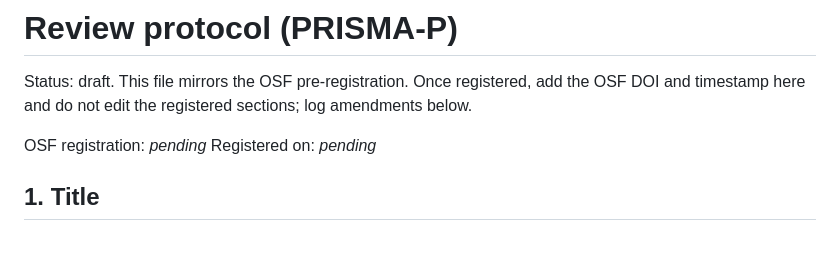
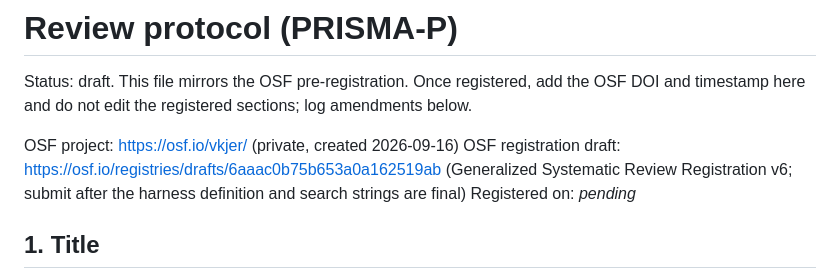
Before and after one commit to harness-db/harness-db, a Markdown page: docs/protocol_prisma_p.md, the part around the change. GitHub-like rendering; blank space fills up the shorter version.

Commit message:
Record OSF project and draft registration links in the protocol
Co-Authored-By: Claude Fable 5.1 <noreply@anthropic.com>

```diff
--- a/docs/protocol_prisma_p.md
+++ b/docs/protocol_prisma_p.md
@@ -3,7 +3,8 @@
 Status: draft. This file mirrors the OSF pre-registration. Once registered, add the OSF
 DOI and timestamp here and do not edit the registered sections; log amendments below.
 
-OSF registration: _pending_
+OSF project: https://osf.io/vkjer/ (private, created 2026-09-16)
+OSF registration draft: https://osf.io/registries/drafts/6aaac0b75b653a0a162519ab (Generalized Systematic Review Registration v6; submit after the harness definition and search strings are final)
 Registered on: _pending_
 
 ## 1. Title
```
